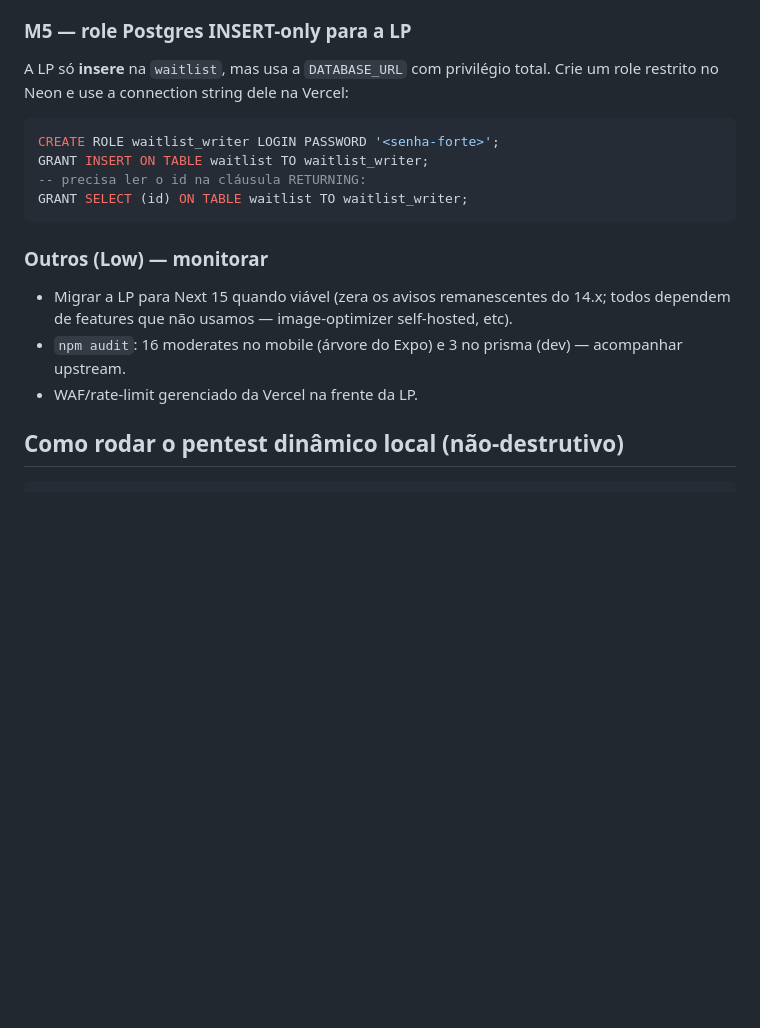
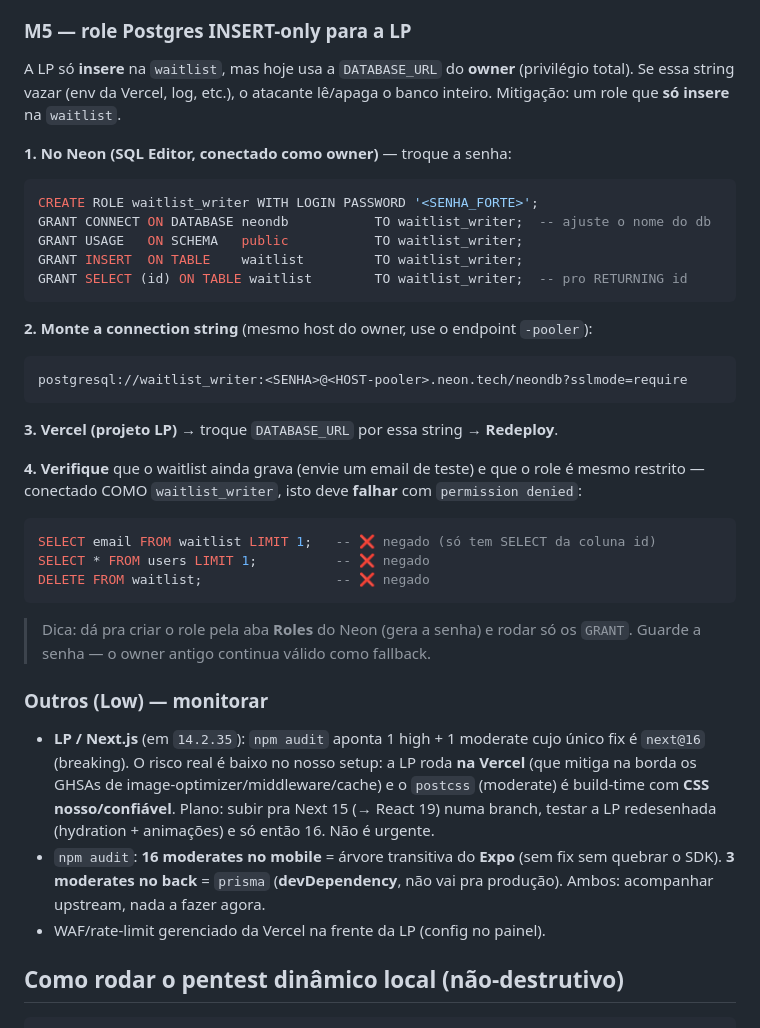
Before and after one commit to NoHup-lgtm/momentum, a Markdown page: SECURITY.md, the part around the change. Drawn GitHub-style; blank space fills up the shorter version.

Commit message:
docs(security): complete M5 INSERT-only role runbook + refresh Low items
Co-Authored-By: Claude Opus 4.8 <noreply@anthropic.com>

````diff
--- a/SECURITY.md
+++ b/SECURITY.md
@@ -78,22 +78,48 @@ persiste), e confirmar no DevTools que **não há mais** `access_token`/
 `refresh_token` em *Local Storage* (só nos Cookies). Logout limpa a dica.
 
 ### M5 — role Postgres INSERT-only para a LP
-A LP só **insere** na `waitlist`, mas usa a `DATABASE_URL` com privilégio total.
-Crie um role restrito no Neon e use a connection string dele na Vercel:
+A LP só **insere** na `waitlist`, mas hoje usa a `DATABASE_URL` do **owner**
+(privilégio total). Se essa string vazar (env da Vercel, log, etc.), o atacante
+lê/apaga o banco inteiro. Mitigação: um role que **só insere** na `waitlist`.
 
+**1. No Neon (SQL Editor, conectado como owner)** — troque a senha:
 ```sql
-CREATE ROLE waitlist_writer LOGIN PASSWORD '<senha-forte>';
-GRANT INSERT ON TABLE waitlist TO waitlist_writer;
--- precisa ler o id na cláusula RETURNING:
-GRANT SELECT (id) ON TABLE waitlist TO waitlist_writer;
+CREATE ROLE waitlist_writer WITH LOGIN PASSWORD '<SENHA_FORTE>';
+GRANT CONNECT ON DATABASE neondb           TO waitlist_writer;  -- ajuste o nome do db
+GRANT USAGE   ON SCHEMA   public           TO waitlist_writer;
+GRANT INSERT  ON TABLE    waitlist         TO waitlist_writer;
+GRANT SELECT (id) ON TABLE waitlist        TO waitlist_writer;  -- pro RETURNING id
 ```
 
+**2. Monte a connection string** (mesmo host do owner, use o endpoint `-pooler`):
+```
+postgresql://waitlist_writer:<SENHA>@<HOST-pooler>.neon.tech/neondb?sslmode=require
+```
+
+**3. Vercel (projeto LP)** → troque `DATABASE_URL` por essa string → **Redeploy**.
+
+**4. Verifique** que o waitlist ainda grava (envie um email de teste) e que o role
+é mesmo restrito — conectado COMO `waitlist_writer`, isto deve **falhar** com
+`permission denied`:
+```sql
+SELECT email FROM waitlist LIMIT 1;   -- ❌ negado (só tem SELECT da coluna id)
+SELECT * FROM users LIMIT 1;          -- ❌ negado
+DELETE FROM waitlist;                 -- ❌ negado
+```
+> Dica: dá pra criar o role pela aba **Roles** do Neon (gera a senha) e rodar só
+> os `GRANT`. Guarde a senha — o owner antigo continua válido como fallback.
+
 ### Outros (Low) — monitorar
-- Migrar a LP para Next 15 quando viável (zera os avisos remanescentes do 14.x;
-  todos dependem de features que não usamos — image-optimizer self-hosted, etc).
-- `npm audit`: 16 moderates no mobile (árvore do Expo) e 3 no prisma (dev) —
-  acompanhar upstream.
-- WAF/rate-limit gerenciado da Vercel na frente da LP.
+- **LP / Next.js** (em `14.2.35`): `npm audit` aponta 1 high + 1 moderate cujo
+  único fix é `next@16` (breaking). O risco real é baixo no nosso setup: a LP roda
+  **na Vercel** (que mitiga na borda os GHSAs de image-optimizer/middleware/cache)
+  e o `postcss` (moderate) é build-time com **CSS nosso/confiável**. Plano: subir
+  pra Next 15 (→ React 19) numa branch, testar a LP redesenhada (hydration +
+  animações) e só então 16. Não é urgente.
+- `npm audit`: **16 moderates no mobile** = árvore transitiva do **Expo** (sem fix
+  sem quebrar o SDK). **3 moderates no back** = `prisma` (**devDependency**, não vai
+  pra produção). Ambos: acompanhar upstream, nada a fazer agora.
+- WAF/rate-limit gerenciado da Vercel na frente da LP (config no painel).
 
 ## Como rodar o pentest dinâmico local (não-destrutivo)
 
````
